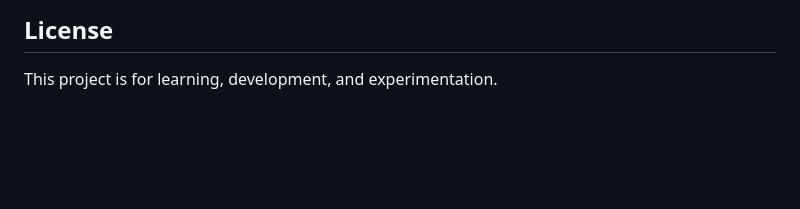
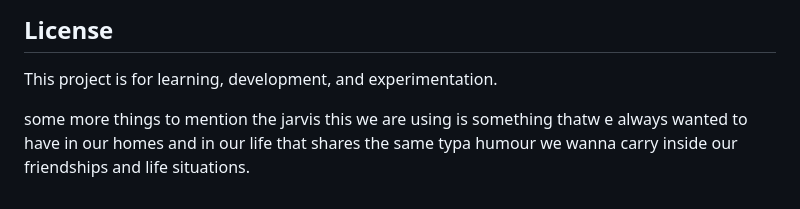
Before and after one commit to Shalokexe/M.y-T.y.p.e-J.A.R.V.I.S, a Markdown page: README.md, the part around the change. GitHub-like rendering; blank space fills up the shorter version.

```diff
--- a/README.md
+++ b/README.md
@@ -85,3 +85,6 @@ Never commit `.env` files or API keys. Copy `.env.example` to `.env` only when t
 
 ## License
 This project is for learning, development, and experimentation.
+
+
+some more things to mention the jarvis this we are using is something thatw e always wanted to have in our homes and in our life that shares the same typa humour we wanna carry inside our friendships and life situations.
```
